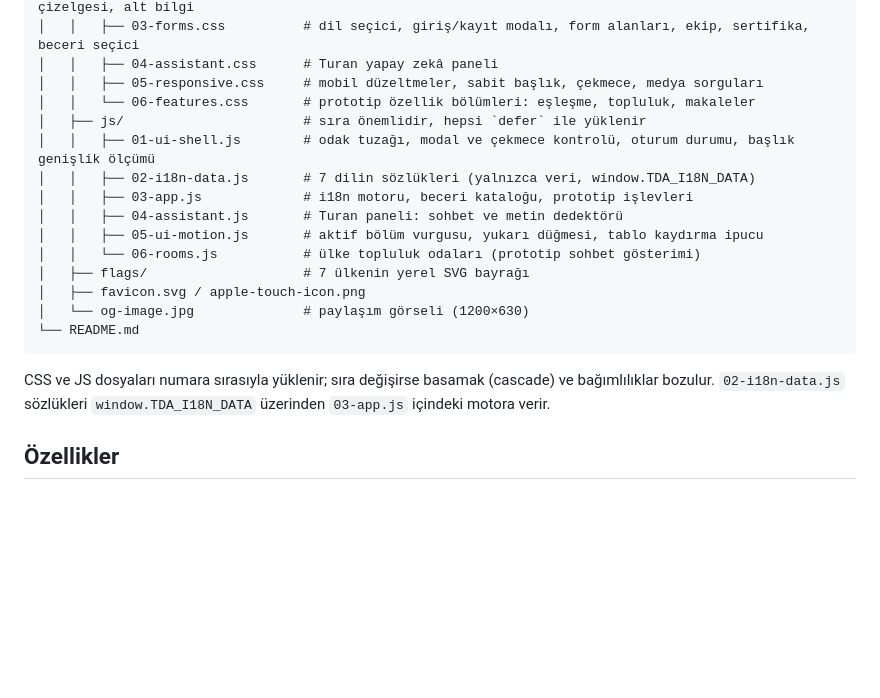
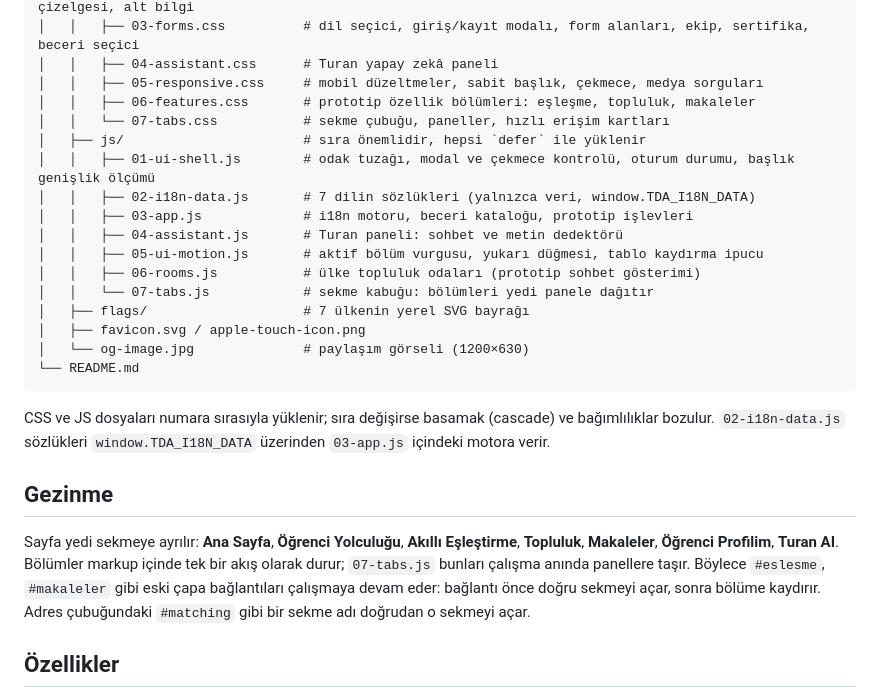
Before and after one commit to suulliish/turk-beceri-agi, a Markdown page: README.md, the part around the change. GitHub-like rendering; blank space fills up the shorter version.

Commit message:
Sekme kabugu eklendi: yedi bolum, hizli erisim kartlari, gomulu Turan
Co-Authored-By: Claude Opus 5 <noreply@anthropic.com>

````diff
--- a/README.md
+++ b/README.md
@@ -18,14 +18,16 @@ turk-beceri-agi/
 │   │   ├── 03-forms.css          # dil seçici, giriş/kayıt modalı, form alanları, ekip, sertifika, beceri seçici
 │   │   ├── 04-assistant.css      # Turan yapay zekâ paneli
 │   │   ├── 05-responsive.css     # mobil düzeltmeler, sabit başlık, çekmece, medya sorguları
-│   │   └── 06-features.css       # prototip özellik bölümleri: eşleşme, topluluk, makaleler
+│   │   ├── 06-features.css       # prototip özellik bölümleri: eşleşme, topluluk, makaleler
+│   │   └── 07-tabs.css           # sekme çubuğu, paneller, hızlı erişim kartları
 │   ├── js/                       # sıra önemlidir, hepsi `defer` ile yüklenir
 │   │   ├── 01-ui-shell.js        # odak tuzağı, modal ve çekmece kontrolü, oturum durumu, başlık genişlik ölçümü
 │   │   ├── 02-i18n-data.js       # 7 dilin sözlükleri (yalnızca veri, window.TDA_I18N_DATA)
 │   │   ├── 03-app.js             # i18n motoru, beceri kataloğu, prototip işlevleri
 │   │   ├── 04-assistant.js       # Turan paneli: sohbet ve metin dedektörü
 │   │   ├── 05-ui-motion.js       # aktif bölüm vurgusu, yukarı düğmesi, tablo kaydırma ipucu
-│   │   └── 06-rooms.js           # ülke topluluk odaları (prototip sohbet gösterimi)
+│   │   ├── 06-rooms.js           # ülke topluluk odaları (prototip sohbet gösterimi)
+│   │   └── 07-tabs.js            # sekme kabuğu: bölümleri yedi panele dağıtır
 │   ├── flags/                    # 7 ülkenin yerel SVG bayrağı
 │   ├── favicon.svg / apple-touch-icon.png
 │   └── og-image.jpg              # paylaşım görseli (1200×630)
@@ -33,6 +35,10 @@ turk-beceri-agi/
 ```
 
 CSS ve JS dosyaları numara sırasıyla yüklenir; sıra değişirse basamak (cascade) ve bağımlılıklar bozulur. `02-i18n-data.js` sözlükleri `window.TDA_I18N_DATA` üzerinden `03-app.js` içindeki motora verir.
+
+## Gezinme
+
+Sayfa yedi sekmeye ayrılır: **Ana Sayfa**, **Öğrenci Yolculuğu**, **Akıllı Eşleştirme**, **Topluluk**, **Makaleler**, **Öğrenci Profilim**, **Turan AI**. Bölümler markup içinde tek bir akış olarak durur; `07-tabs.js` bunları çalışma anında panellere taşır. Böylece `#eslesme`, `#makaleler` gibi eski çapa bağlantıları çalışmaya devam eder: bağlantı önce doğru sekmeyi açar, sonra bölüme kaydırır. Adres çubuğundaki `#matching` gibi bir sekme adı doğrudan o sekmeyi açar.
 
 ## Özellikler
 
````
